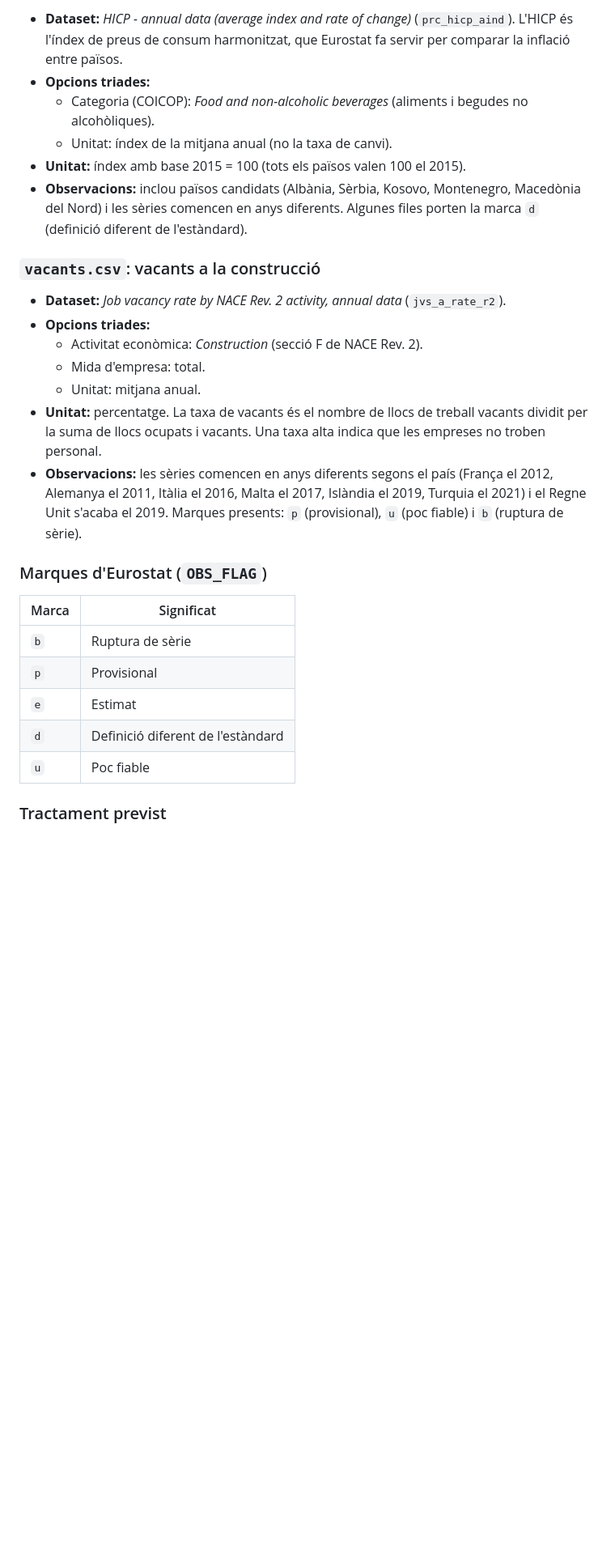
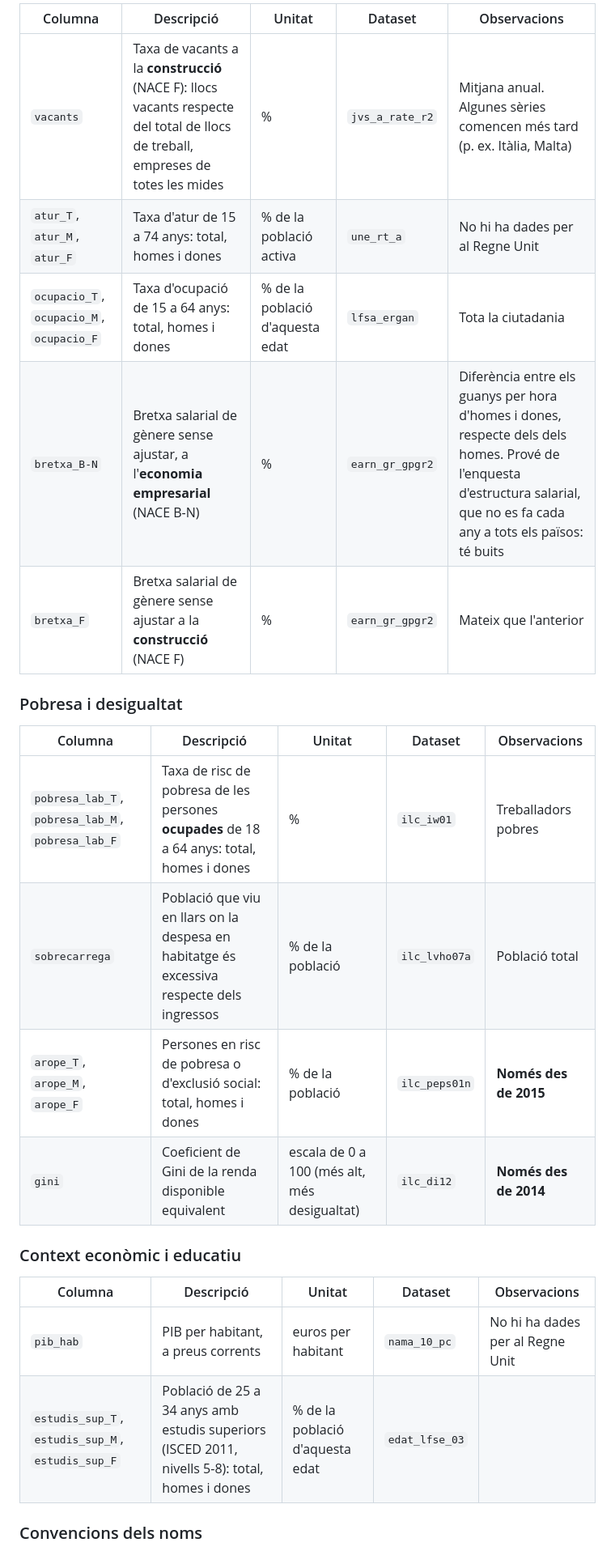
Before and after one commit to mbaldoma/europa-final-de-mes, a Markdown page: README.md, the part around one of its changes. Shown at 81% size. Drawn GitHub-style; blank space fills up the shorter version.

```diff
--- a/README.md
+++ b/README.md
@@ -40,30 +37,27 @@ Els quatre fitxers comparteixen les columnes `geo` (país), `TIME_PERIOD` (any),
 
-- **Dataset:** *HICP - annual data (average index and rate of change)* (`prc_hicp_aind`). L'HICP és l'índex de preus de consum harmonitzat, que Eurostat fa servir per comparar la inflació entre països.
-- **Opcions triades:**
-  - Categoria (COICOP): *Food and non-alcoholic beverages* (aliments i begudes no alcohòliques).
-  - Unitat: índex de la mitjana anual (no la taxa de canvi).
-- **Unitat:** índex amb base 2015 = 100 (tots els països valen 100 el 2015).
-- **Observacions:** inclou països candidats (Albània, Sèrbia, Kosovo, Montenegro, Macedònia del Nord) i les sèries comencen en anys diferents. Algunes files porten la marca `d` (definició diferent de l'estàndard).
+| Columna | Descripció | Unitat | Dataset | Observacions |
+|---|---|---|---|---|
+| `vacants` | Taxa de vacants a la **construcció** (NACE F): llocs vacants respecte del total de llocs de treball, empreses de totes les mides | % | `jvs_a_rate_r2` | Mitjana anual. Algunes sèries comencen més tard (p. ex. Itàlia, Malta) |
+| `atur_T`, `atur_M`, `atur_F` | Taxa d'atur de 15 a 74 anys: total, homes i dones | % de la població activa | `une_rt_a` | No hi ha dades per al Regne Unit |
+| `ocupacio_T`, `ocupacio_M`, `ocupacio_F` | Taxa d'ocupació de 15 a 64 anys: total, homes i dones | % de la població d'aquesta edat | `lfsa_ergan` | Tota la ciutadania |
+| `bretxa_B-N` | Bretxa salarial de gènere sense ajustar, a l'**economia empresarial** (NACE B-N) | % | `earn_gr_gpgr2` | Diferència entre els guanys per hora d'homes i dones, respecte dels dels homes. Prové de l'enquesta d'estructura salarial, que no es fa cada any a tots els països: té buits |
+| `bretxa_F` | Bretxa salarial de gènere sense ajustar a la **construcció** (NACE F) | % | `earn_gr_gpgr2` | Mateix que l'anterior |
 
-### `vacants.csv`: vacants a la construcció
+### Pobresa i desigualtat
 
-- **Dataset:** *Job vacancy rate by NACE Rev. 2 activity, annual data* (`jvs_a_rate_r2`).
-- **Opcions triades:**
-  - Activitat econòmica: *Construction* (secció F de NACE Rev. 2).
-  - Mida d'empresa: total.
-  - Unitat: mitjana anual.
-- **Unitat:** percentatge. La taxa de vacants és el nombre de llocs de treball vacants dividit per la suma de llocs ocupats i vacants. Una taxa alta indica que les empreses no troben personal.
-- **Observacions:** les sèries comencen en anys diferents segons el país (França el 2012, Alemanya el 2011, Itàlia el 2016, Malta el 2017, Islàndia el 2019, Turquia el 2021) i el Regne Unit s'acaba el 2019. Marques presents: `p` (provisional), `u` (poc fiable) i `b` (ruptura de sèrie).
+| Columna | Descripció | Unitat | Dataset | Observacions |
+|---|---|---|---|---|
+| `pobresa_lab_T`, `pobresa_lab_M`, `pobresa_lab_F` | Taxa de risc de pobresa de les persones **ocupades** de 18 a 64 anys: total, homes i dones | % | `ilc_iw01` | Treballadors pobres |
+| `sobrecarrega` | Població que viu en llars on la despesa en habitatge és excessiva respecte dels ingressos | % de la població | `ilc_lvho07a` | Població total |
+| `arope_T`, `arope_M`, `arope_F` | Persones en risc de pobresa o d'exclusió social: total, homes i dones | % de la població | `ilc_peps01n` | **Només des de 2015** |
+| `gini` | Coeficient de Gini de la renda disponible equivalent | escala de 0 a 100 (més alt, més desigualtat) | `ilc_di12` | **Només des de 2014** |
 
-### Marques d'Eurostat (`OBS_FLAG`)
+### Context econòmic i educatiu
 
-| Marca | Significat |
-|---|---|
-| `b` | Ruptura de sèrie |
-| `p` | Provisional |
-| `e` | Estimat |
-| `d` | Definició diferent de l'estàndard |
-| `u` | Poc fiable |
+| Columna | Descripció | Unitat | Dataset | Observacions |
+|---|---|---|---|---|
+| `pib_hab` | PIB per habitant, a preus corrents | euros per habitant | `nama_10_pc` | No hi ha dades per al Regne Unit |
+| `estudis_sup_T`, `estudis_sup_M`, `estudis_sup_F` | Població de 25 a 34 anys amb estudis superiors (ISCED 2011, nivells 5-8): total, homes i dones | % de la població d'aquesta edat | `edat_lfse_03` | |
 
-### Tractament previst
+### Convencions dels noms
 
```
Also changed, not shown: other parts of README.md (+33 -36 lines).
